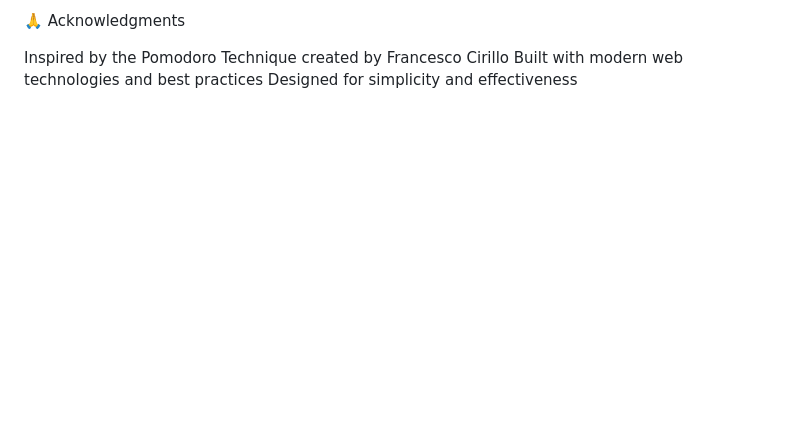
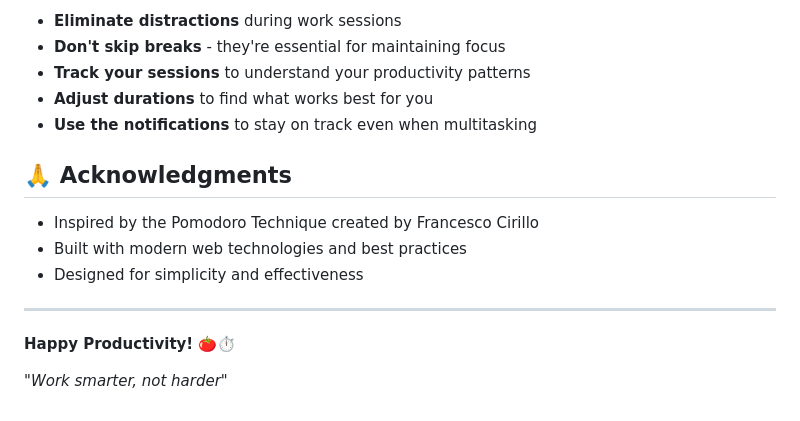
Before and after one commit to hanari-design/pomodoro, a Markdown page: README.md, the part around one of its changes. Drawn GitHub-style; blank space fills up the shorter version.

```diff
--- a/README.md
+++ b/README.md
@@ -159,6 +166,18 @@ Use the notifications to stay on track even when multitasking
 
-🙏 Acknowledgments
+- **Eliminate distractions** during work sessions
+- **Don't skip breaks** - they're essential for maintaining focus
+- **Track your sessions** to understand your productivity patterns
+- **Adjust durations** to find what works best for you
+- **Use the notifications** to stay on track even when multitasking
 
-Inspired by the Pomodoro Technique created by Francesco Cirillo
-Built with modern web technologies and best practices
-Designed for simplicity and effectiveness
+## 🙏 Acknowledgments
+
+- Inspired by the Pomodoro Technique created by Francesco Cirillo
+- Built with modern web technologies and best practices
+- Designed for simplicity and effectiveness
+
+---
+
+**Happy Productivity! 🍅⏱️**
+
+*"Work smarter, not harder"*
```
Also changed, not shown: other parts of README.md (+114 -107 lines).
